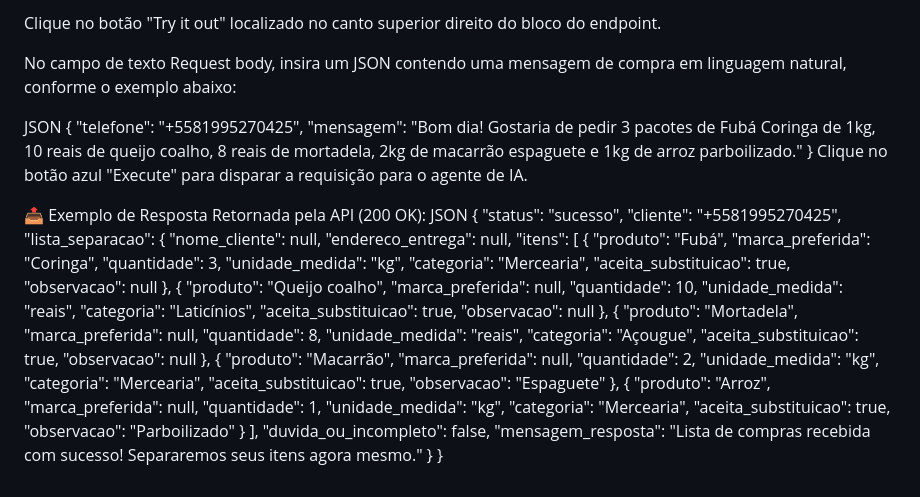
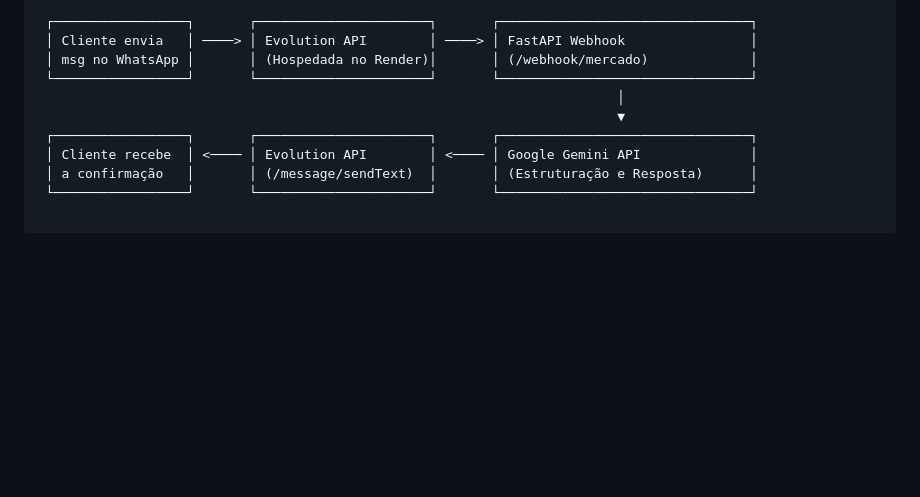
Before and after one commit to PedroPlOfc/Agente-de-Delivery, a Markdown page: README.MD, the part around one of its changes. Rendered like a GitHub page; blank space fills up the shorter version.

Commit message:
newfeat: adiciona um readme mais atualizado

```diff
--- a/README.MD
+++ b/README.MD
@@ -79,70 +24,10 @@ Na interface do Swagger UI, localize e expanda a rota POST /webhook/mercado.
-Clique no botão "Try it out" localizado no canto superior direito do bloco do endpoint.
-
-No campo de texto Request body, insira um JSON contendo uma mensagem de compra em linguagem natural, conforme o exemplo abaixo:
-
-JSON
-{
-  "telefone": "+5581995270425",
-  "mensagem": "Bom dia! Gostaria de pedir 3 pacotes de Fubá Coringa de 1kg, 10 reais de queijo coalho, 8 reais de mortadela, 2kg de macarrão espaguete e 1kg de arroz parboilizado."
-}
-Clique no botão azul "Execute" para disparar a requisição para o agente de IA.
-
-📤 Exemplo de Resposta Retornada pela API (200 OK):
-JSON
-{
-  "status": "sucesso",
-  "cliente": "+5581995270425",
-  "lista_separacao": {
-    "nome_cliente": null,
-    "endereco_entrega": null,
-    "itens": [
-      {
-        "produto": "Fubá",
-        "marca_preferida": "Coringa",
-        "quantidade": 3,
-        "unidade_medida": "kg",
-        "categoria": "Mercearia",
-        "aceita_substituicao": true,
-        "observacao": null
-      },
-      {
-        "produto": "Queijo coalho",
-        "marca_preferida": null,
-        "quantidade": 10,
-        "unidade_medida": "reais",
-        "categoria": "Laticínios",
-        "aceita_substituicao": true,
-        "observacao": null
-      },
-      {
-        "produto": "Mortadela",
-        "marca_preferida": null,
-        "quantidade": 8,
-        "unidade_medida": "reais",
-        "categoria": "Açougue",
-        "aceita_substituicao": true,
-        "observacao": null
-      },
-      {
-        "produto": "Macarrão",
-        "marca_preferida": null,
-        "quantidade": 2,
-        "unidade_medida": "kg",
-        "categoria": "Mercearia",
-        "aceita_substituicao": true,
-        "observacao": "Espaguete"
-      },
-      {
-        "produto": "Arroz",
-        "marca_preferida": null,
-        "quantidade": 1,
-        "unidade_medida": "kg",
-        "categoria": "Mercearia",
-        "aceita_substituicao": true,
-        "observacao": "Parboilizado"
-      }
-    ],
-    "duvida_ou_incompleto": false,
-    "mensagem_resposta": "Lista de compras recebida com sucesso! Separaremos seus itens agora mesmo."
-  }
-}
+ ┌─────────────────┐       ┌──────────────────────┐       ┌────────────────────────────────┐
+ │ Cliente envia   │ ────> │ Evolution API        │ ────> │ FastAPI Webhook                │
+ │ msg no WhatsApp │       │ (Hospedada no Render)│       │ (/webhook/mercado)             │
+ └─────────────────┘       └──────────────────────┘       └────────────────────────────────┘
+                                                                          │
+                                                                          ▼
+ ┌─────────────────┐       ┌──────────────────────┐       ┌────────────────────────────────┐
+ │ Cliente recebe  │ <──── │ Evolution API        │ <──── │ Google Gemini API              │
+ │ a confirmação   │       │ (/message/sendText)  │       │ (Estruturação e Resposta)      │
+ └─────────────────┘       └──────────────────────┘       └────────────────────────────────┘
```
Also changed, not shown: other parts of README.MD (+7 -62 lines).
